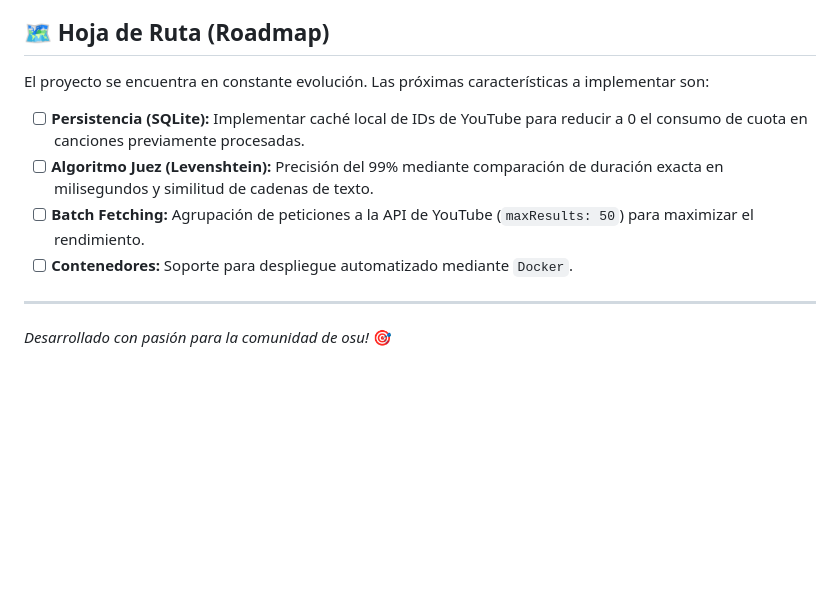
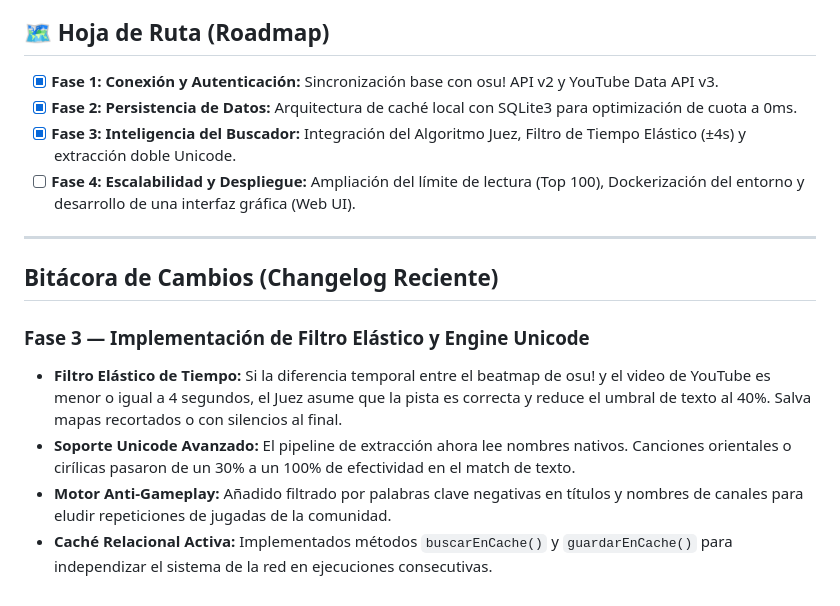
Before and after one commit to contacteliasrivas/osu-youtube-sync, a Markdown page: README.md, the part around one of its changes. GitHub-like rendering; blank space fills up the shorter version.

```diff
--- a/README.md
+++ b/README.md
@@ -94,12 +139,17 @@ YOUTUBE_REDIRECT_URI=http://localhost:3000/oauth2callback
 
 ## 🗺️ Hoja de Ruta (Roadmap)
 
-El proyecto se encuentra en constante evolución. Las próximas características a implementar son:
-
-- [ ] **Persistencia (SQLite):** Implementar caché local de IDs de YouTube para reducir a 0 el consumo de cuota en canciones previamente procesadas.
-- [ ] **Algoritmo Juez (Levenshtein):** Precisión del 99% mediante comparación de duración exacta en milisegundos y similitud de cadenas de texto.
-- [ ] **Batch Fetching:** Agrupación de peticiones a la API de YouTube (`maxResults: 50`) para maximizar el rendimiento.
-- [ ] **Contenedores:** Soporte para despliegue automatizado mediante `Docker`.
+- [x] **Fase 1: Conexión y Autenticación:** Sincronización base con osu! API v2 y YouTube Data API v3.
+- [x] **Fase 2: Persistencia de Datos:** Arquitectura de caché local con SQLite3 para optimización de cuota a 0ms.
+- [x] **Fase 3: Inteligencia del Buscador:** Integración del Algoritmo Juez, Filtro de Tiempo Elástico (±4s) y extracción doble Unicode.
+- [ ] **Fase 4: Escalabilidad y Despliegue:** Ampliación del límite de lectura (Top 100), Dockerización del entorno y desarrollo de una interfaz gráfica (Web UI).
 
 ---
-*Desarrollado con pasión para la comunidad de osu!* 🎯
+
+## Bitácora de Cambios (Changelog Reciente)
+
+### Fase 3 — Implementación de Filtro Elástico y Engine Unicode
+- **Filtro Elástico de Tiempo:** Si la diferencia temporal entre el beatmap de osu! y el video de YouTube es menor o igual a 4 segundos, el Juez asume que la pista es correcta y reduce el umbral de texto al 40%. Salva mapas recortados o con silencios al final.
+- **Soporte Unicode Avanzado:** El pipeline de extracción ahora lee nombres nativos. Canciones orientales o cirílicas pasaron de un 30% a un 100% de efectividad en el match de texto.
+- **Motor Anti-Gameplay:** Añadido filtrado por palabras clave negativas en títulos y nombres de canales para eludir repeticiones de jugadas de la comunidad.
+- **Caché Relacional Activa:** Implementados métodos `buscarEnCache()` y `guardarEnCache()` para independizar el sistema de la red en ejecuciones consecutivas.
```
Also changed, not shown: other parts of README.md (+113 -68 lines).
